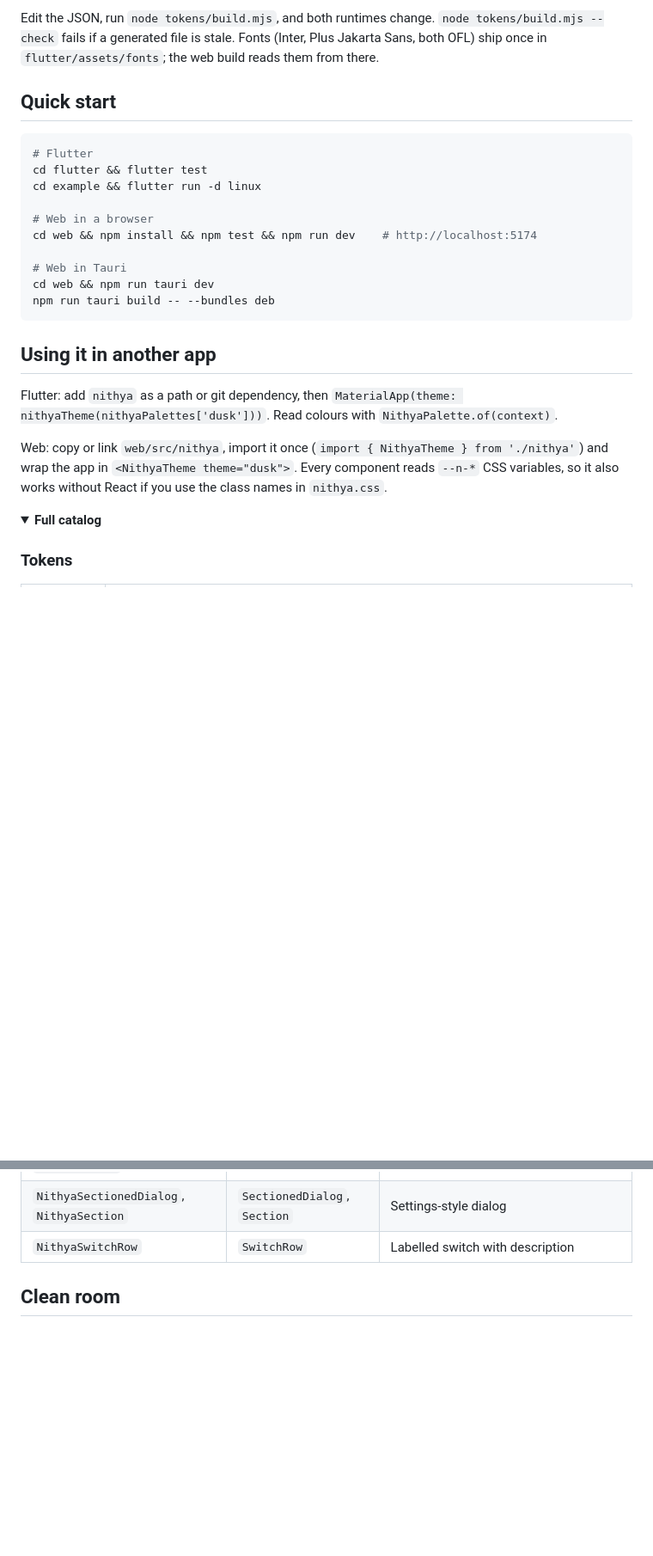
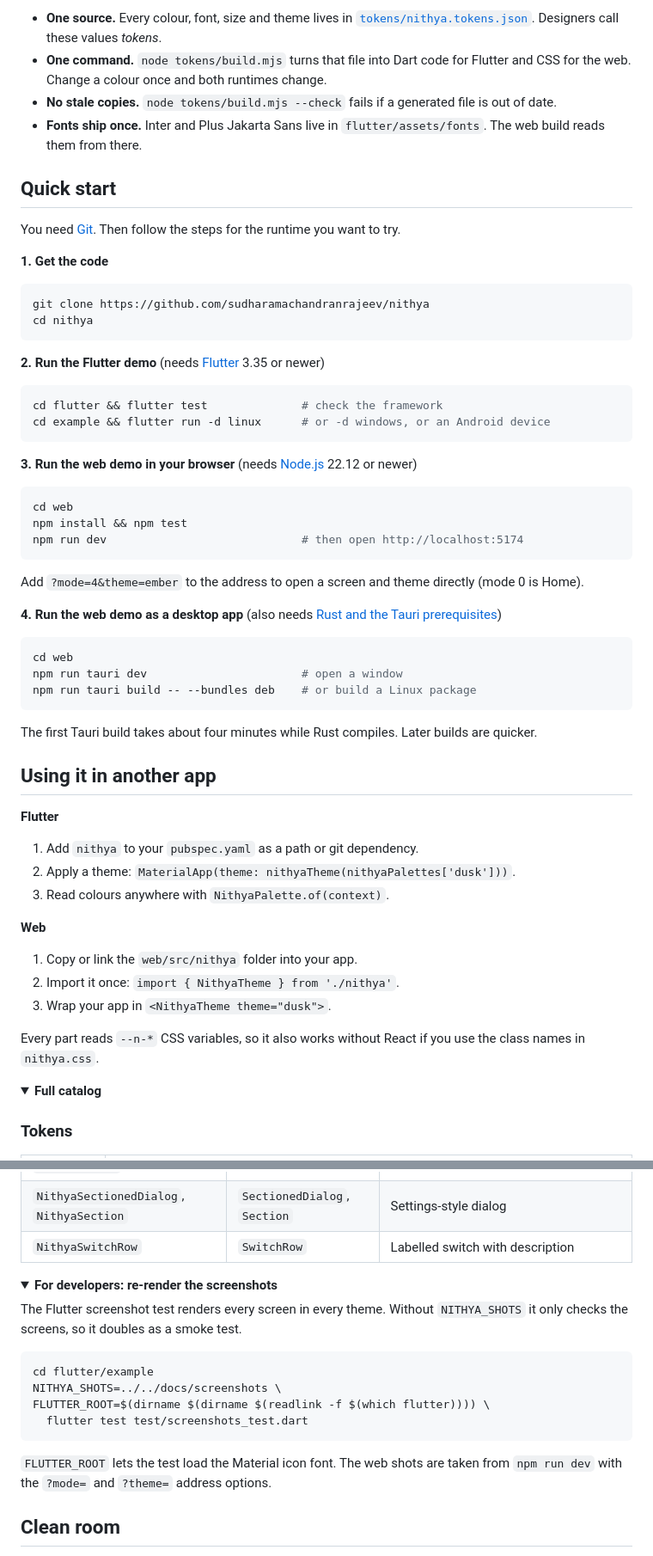
Before and after one commit to sudharamachandranrajeev/nithya, a Markdown page: README.md, 2 parts joined by grey strips. Shown at 86% size. Drawn GitHub-style; folded sections open; blank space fills up the shorter version.

````diff
--- a/README.md
+++ b/README.md
@@ -68,27 +97,68 @@ tokens/nithya.tokens.json          one source of truth
 ```
 
-Edit the JSON, run `node tokens/build.mjs`, and both runtimes change. `node tokens/build.mjs --check` fails if a generated file is stale. Fonts (Inter, Plus Jakarta Sans, both OFL) ship once in `flutter/assets/fonts`; the web build reads them from there.
+- **One source.** Every colour, font, size and theme lives in
+  [`tokens/nithya.tokens.json`](tokens/nithya.tokens.json). Designers call these values
+  *tokens*.
+- **One command.** `node tokens/build.mjs` turns that file into Dart code for Flutter and CSS
+  for the web. Change a colour once and both runtimes change.
+- **No stale copies.** `node tokens/build.mjs --check` fails if a generated file is out of date.
+- **Fonts ship once.** Inter and Plus Jakarta Sans live in `flutter/assets/fonts`. The web build
+  reads them from there.
 
 ## Quick start
 
+You need [Git](https://git-scm.com). Then follow the steps for the runtime you want to try.
+
+**1. Get the code**
+
 ```sh
-# Flutter
-cd flutter && flutter test
-cd example && flutter run -d linux
+git clone https://github.com/sudharamachandranrajeev/nithya
+cd nithya
+```
 
-# Web in a browser
-cd web && npm install && npm test && npm run dev    # http://localhost:5174
+**2. Run the Flutter demo** (needs [Flutter](https://flutter.dev) 3.35 or newer)
 
-# Web in Tauri
-cd web && npm run tauri dev
-npm run tauri build -- --bundles deb
+```sh
+cd flutter && flutter test              # check the framework
+cd example && flutter run -d linux      # or -d windows, or an Android device
 ```
+
+**3. Run the web demo in your browser** (needs [Node.js](https://nodejs.org) 22.12 or newer)
+
+```sh
+cd web
+npm install && npm test
+npm run dev                             # then open http://localhost:5174
+```
+
+Add `?mode=4&theme=ember` to the address to open a screen and theme directly (mode 0 is Home).
+
+**4. Run the web demo as a desktop app** (also needs [Rust and the Tauri prerequisites](https://v2.tauri.app/start/prerequisites/))
+
+```sh
+cd web
+npm run tauri dev                       # open a window
+npm run tauri build -- --bundles deb    # or build a Linux package
+```
+
+The first Tauri build takes about four minutes while Rust compiles. Later builds are quicker.
 
 ## Using it in another app
 
-Flutter: add `nithya` as a path or git dependency, then `MaterialApp(theme: nithyaTheme(nithyaPalettes['dusk']))`. Read colours with `NithyaPalette.of(context)`.
+**Flutter**
 
-Web: copy or link `web/src/nithya`, import it once (`import { NithyaTheme } from './nithya'`) and wrap the app in `<NithyaTheme theme="dusk">`. Every component reads `--n-*` CSS variables, so it also works without React if you use the class names in `nithya.css`.
+1. Add `nithya` to your `pubspec.yaml` as a path or git dependency.
+2. Apply a theme: `MaterialApp(theme: nithyaTheme(nithyaPalettes['dusk']))`.
+3. Read colours anywhere with `NithyaPalette.of(context)`.
+
+**Web**
+
+1. Copy or link the `web/src/nithya` folder into your app.
+2. Import it once: `import { NithyaTheme } from './nithya'`.
+3. Wrap your app in `<NithyaTheme theme="dusk">`.
+
+Every part reads `--n-*` CSS variables, so it also works without React if you use the class
+names in `nithya.css`.
 
 <details>
 <summary><strong>Full catalog</strong></summary>
@@ -139,3 +209,19 @@ Web: copy or link `web/src/nithya`, import it once (`import { NithyaTheme } from
 
 </details>
 
+<details>
+<summary><strong>For developers: re-render the screenshots</strong></summary>
+
+The Flutter screenshot test renders every screen in every theme. Without `NITHYA_SHOTS` it only
+checks the screens, so it doubles as a smoke test.
+
+```sh
+cd flutter/example
+NITHYA_SHOTS=../../docs/screenshots \
+FLUTTER_ROOT=$(dirname $(dirname $(readlink -f $(which flutter)))) \
+  flutter test test/screenshots_test.dart
+```
+
+`FLUTTER_ROOT` lets the test load the Material icon font. The web shots are taken from
+`npm run dev` with the `?mode=` and `?theme=` address options.
+
````
Also changed, not shown: other parts of README.md (+71 -30 lines).
